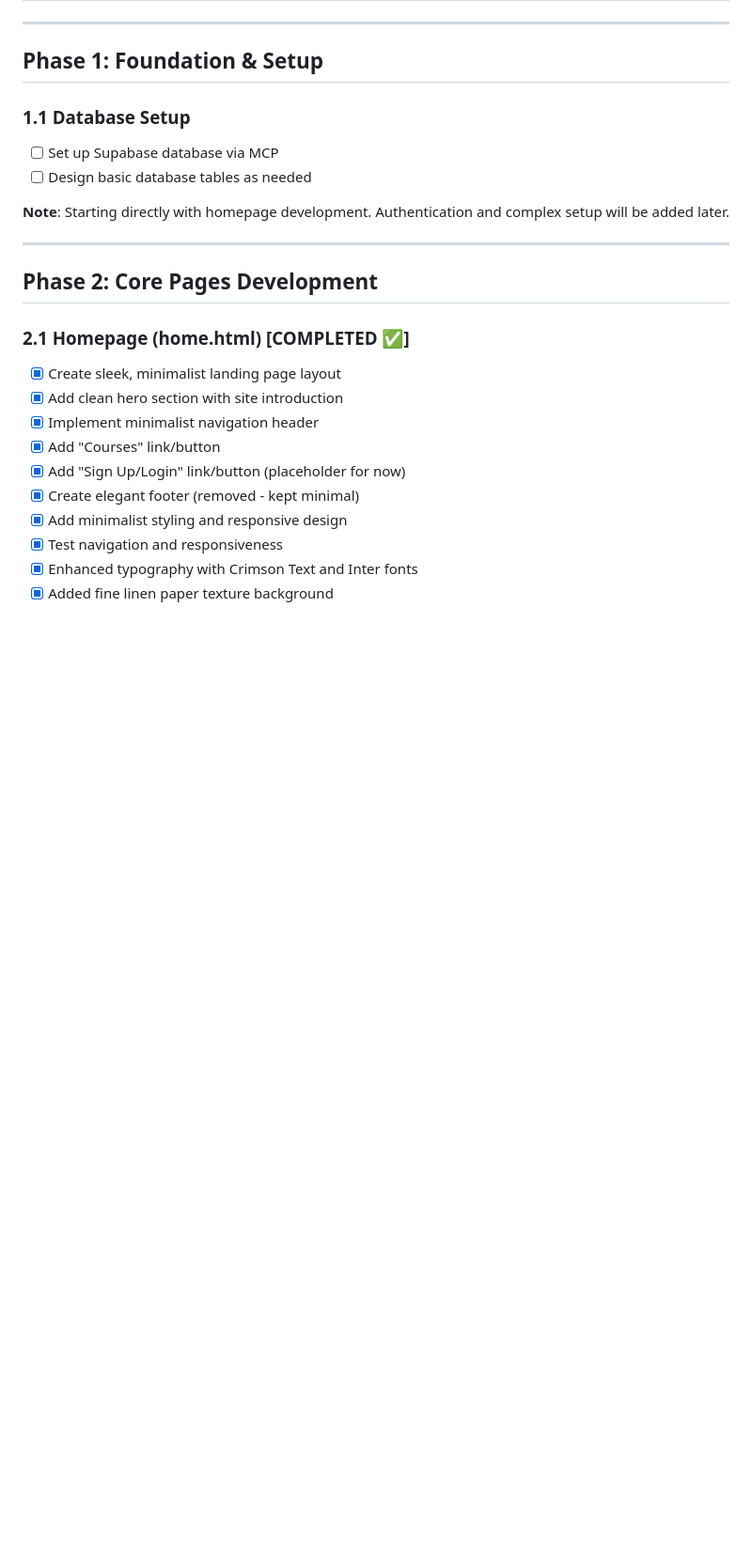
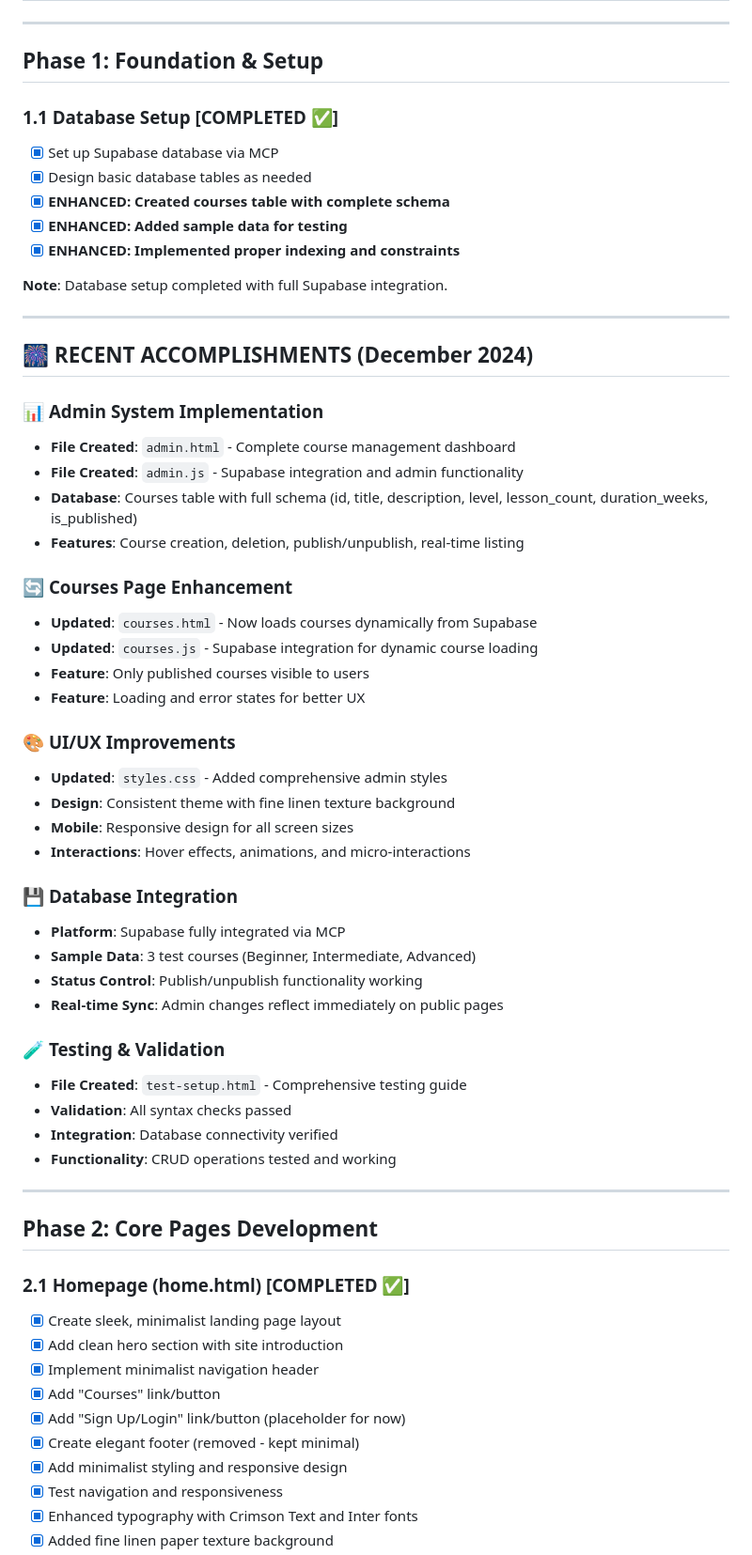
Before and after one commit to Codester-in-the-making/IQA2, a Markdown page: TODO.md, the part around the change printed below. Shown: that part at 94% size. GitHub-like rendering; blank space fills up the shorter version.

```diff
--- a/TODO.md
+++ b/TODO.md
@@ -9,11 +9,48 @@ Building a comprehensive web platform for learning Quranic Arabic with user acco
 
 ## Phase 1: Foundation & Setup
 
-### 1.1 Database Setup
-- [ ] Set up Supabase database via MCP
-- [ ] Design basic database tables as needed
+### 1.1 Database Setup **[COMPLETED ✅]**
+- [x] Set up Supabase database via MCP
+- [x] Design basic database tables as needed
+- [x] **ENHANCED: Created courses table with complete schema**
+- [x] **ENHANCED: Added sample data for testing**
+- [x] **ENHANCED: Implemented proper indexing and constraints**
 
-**Note**: Starting directly with homepage development. Authentication and complex setup will be added later.
+**Note**: Database setup completed with full Supabase integration.
+
+---
+
+## 🎆 RECENT ACCOMPLISHMENTS (December 2024)
+
+### 📊 **Admin System Implementation**
+- **File Created**: `admin.html` - Complete course management dashboard
+- **File Created**: `admin.js` - Supabase integration and admin functionality
+- **Database**: Courses table with full schema (id, title, description, level, lesson_count, duration_weeks, is_published)
+- **Features**: Course creation, deletion, publish/unpublish, real-time listing
+
+### 🔄 **Courses Page Enhancement**
+- **Updated**: `courses.html` - Now loads courses dynamically from Supabase
+- **Updated**: `courses.js` - Supabase integration for dynamic course loading
+- **Feature**: Only published courses visible to users
+- **Feature**: Loading and error states for better UX
+
+### 🎨 **UI/UX Improvements**
+- **Updated**: `styles.css` - Added comprehensive admin styles
+- **Design**: Consistent theme with fine linen texture background
+- **Mobile**: Responsive design for all screen sizes
+- **Interactions**: Hover effects, animations, and micro-interactions
+
+### 💾 **Database Integration**
+- **Platform**: Supabase fully integrated via MCP
+- **Sample Data**: 3 test courses (Beginner, Intermediate, Advanced)
+- **Status Control**: Publish/unpublish functionality working
+- **Real-time Sync**: Admin changes reflect immediately on public pages
+
+### 🧪 **Testing & Validation**
+- **File Created**: `test-setup.html` - Comprehensive testing guide
+- **Validation**: All syntax checks passed
+- **Integration**: Database connectivity verified
+- **Functionality**: CRUD operations tested and working
 
 ---
 
```
Also changed, not shown: other parts of TODO.md (+41 -32 lines).
